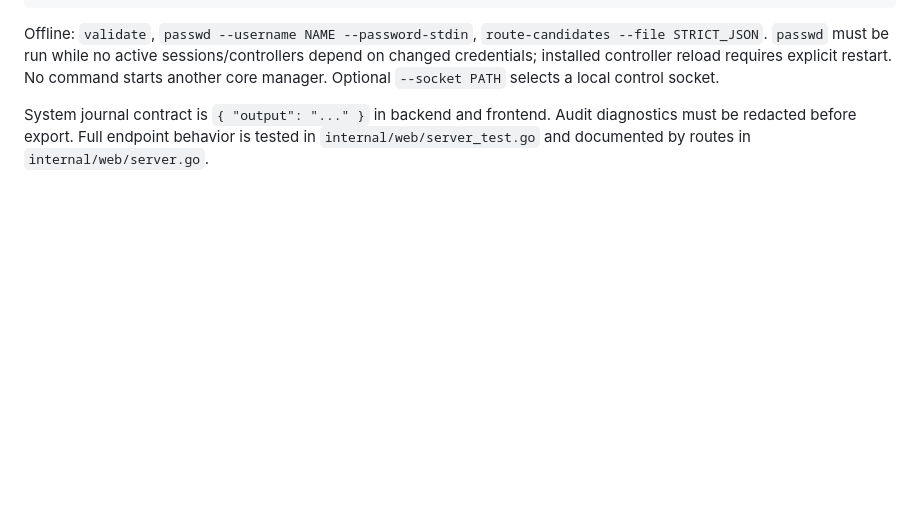
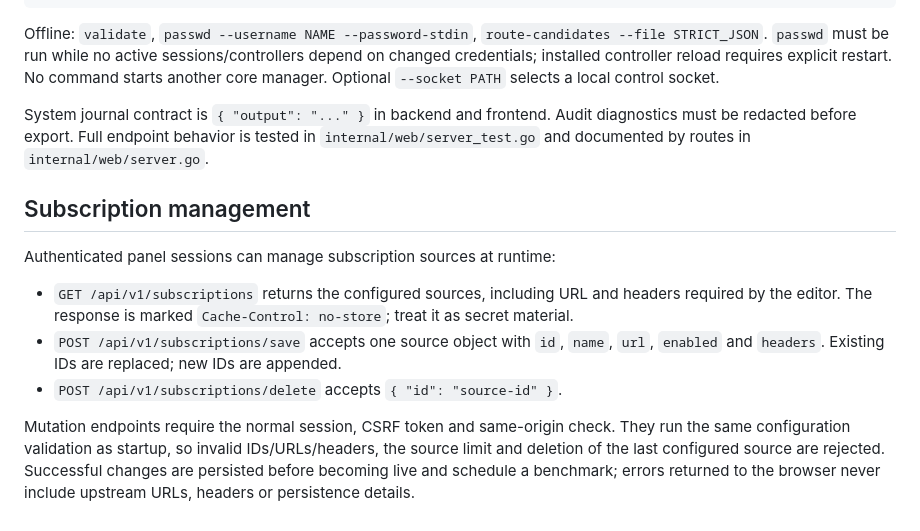
Before and after one commit to jarymor-ux/kee-route-manager, a Markdown page: docs/API.md, the part around the change. GitHub-like rendering; blank space fills up the shorter version.

Commit message:
docs(api): document subscription CRUD

```diff
--- a/docs/API.md
+++ b/docs/API.md
@@ -27,3 +27,14 @@ kee-route-managerctl update-apply --target-version VERSION --config PATH
 Offline: `validate`, `passwd --username NAME --password-stdin`, `route-candidates --file STRICT_JSON`. `passwd` must be run while no active sessions/controllers depend on changed credentials; installed controller reload requires explicit restart. No command starts another core manager. Optional `--socket PATH` selects a local control socket.
 
 System journal contract is `{ "output": "..." }` in backend and frontend. Audit diagnostics must be redacted before export. Full endpoint behavior is tested in `internal/web/server_test.go` and documented by routes in `internal/web/server.go`.
+
+
+## Subscription management
+
+Authenticated panel sessions can manage subscription sources at runtime:
+
+- `GET /api/v1/subscriptions` returns the configured sources, including URL and headers required by the editor. The response is marked `Cache-Control: no-store`; treat it as secret material.
+- `POST /api/v1/subscriptions/save` accepts one source object with `id`, `name`, `url`, `enabled` and `headers`. Existing IDs are replaced; new IDs are appended.
+- `POST /api/v1/subscriptions/delete` accepts `{ "id": "source-id" }`.
+
+Mutation endpoints require the normal session, CSRF token and same-origin check. They run the same configuration validation as startup, so invalid IDs/URLs/headers, the source limit and deletion of the last configured source are rejected. Successful changes are persisted before becoming live and schedule a benchmark; errors returned to the browser never include upstream URLs, headers or persistence details.
```
